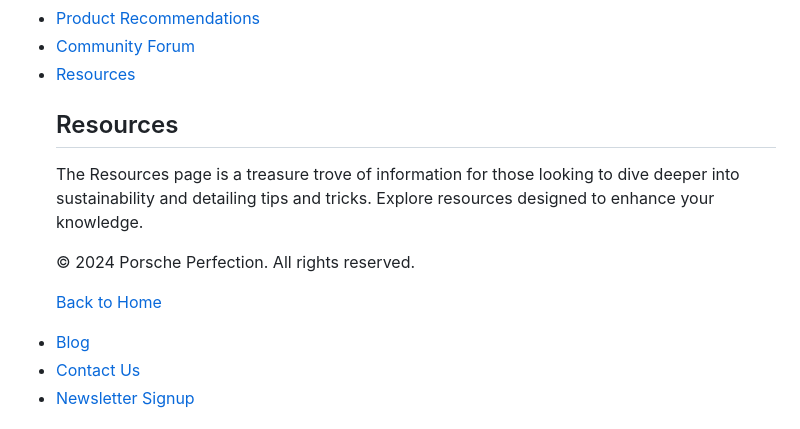
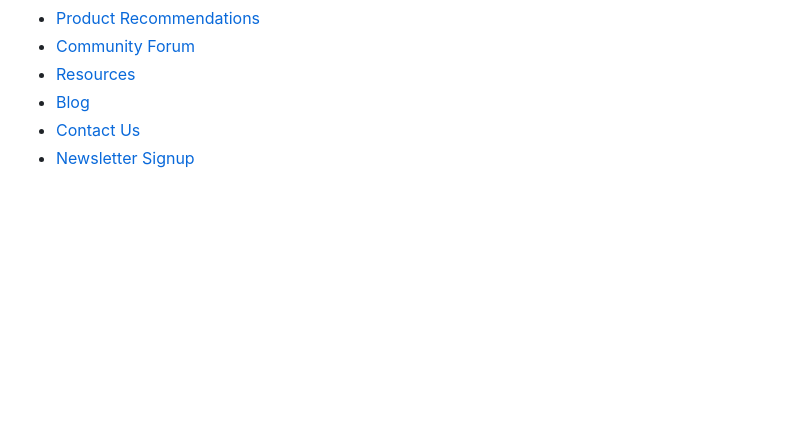
Before and after one commit to dl34229/Porsche-Perfection, a Markdown page: README.md, the part around the change. Drawn GitHub-style; blank space fills up the shorter version.

```diff
--- a/README.md
+++ b/README.md
@@ -19,14 +19,6 @@ eco friendly detailing website
                 <li><a href="product.html">Product Recommendations</a></li>
                 <li><a href="community.html">Community Forum</a></li>
                 <li><a href="resources.html">Resources</a></li>
-                <section id="resources">
-            <h2>Resources</h2>
-            <p>The Resources page is a treasure trove of information for those looking to dive deeper into sustainability and detailing tips and tricks. Explore resources designed to enhance your knowledge.</p>
-<footer>
-        <p>&copy; 2024 Porsche Perfection. All rights reserved.</p>
-        <p><a href="projectp2.html">Back to Home</a></p>
-    </footer>
-        </section>
                 <li><a href="blog.html">Blog</a></li>
                 <li><a href="contact.html">Contact Us</a></li>
                 <li><a href="newsletter.html">Newsletter Signup</a></li>
```
